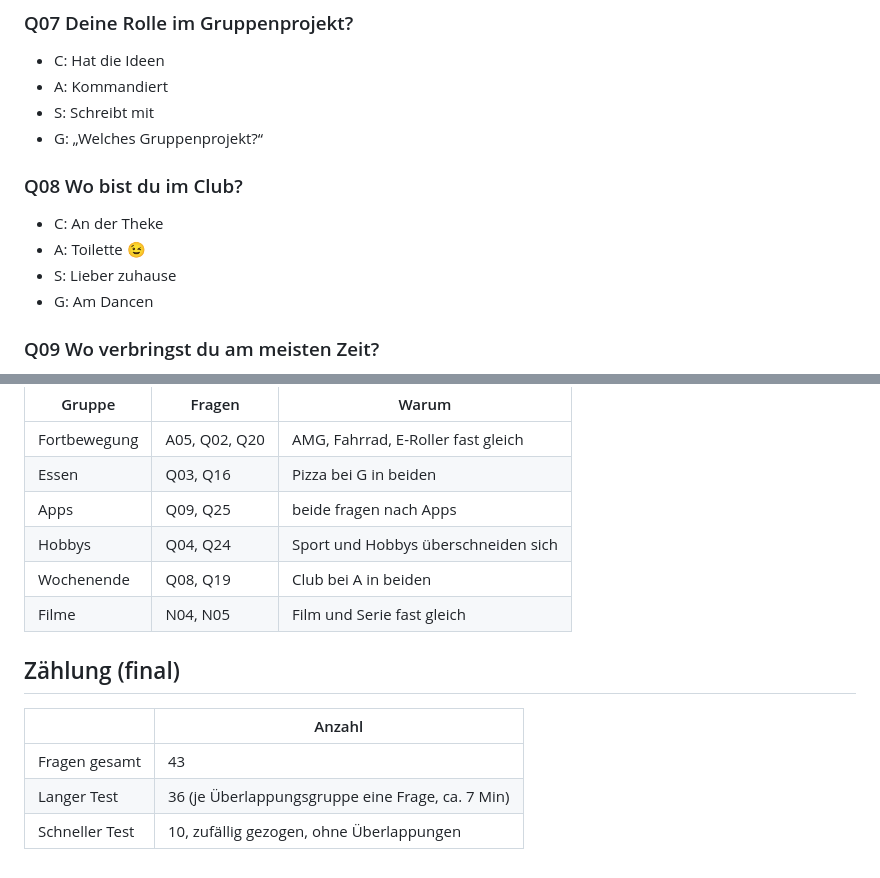
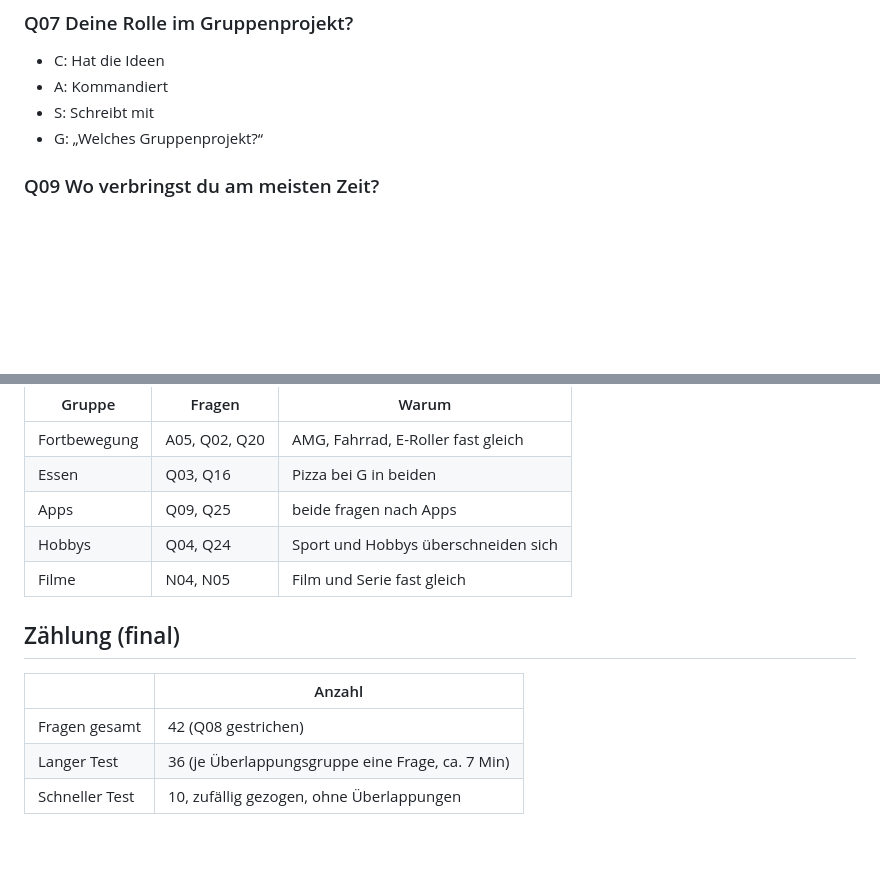
Before and after one commit to neinkob12/holy, a Markdown page: docs/FRAGEN.md, 2 parts joined by grey strips. Rendered like a GitHub page; blank space fills up the shorter version.

Commit message:
Q08 gestrichen
Co-Authored-By: Claude Opus 5.5 <noreply@anthropic.com>
Claude-Session: https://claude.ai/code/session_01LvQtvjG9vxwuJUyk8Xzk8E

```diff
--- a/docs/FRAGEN.md
+++ b/docs/FRAGEN.md
@@ -84,12 +84,6 @@ C = Chad, A = Alpha, S = SoyBoy, G = Gooner. Im Test wird die Reihenfolge der An
 - A: Kommandiert
 - S: Schreibt mit
 - G: „Welches Gruppenprojekt?“
-
-### Q08 Wo bist du im Club?
-- C: An der Theke
-- A: Toilette 😉
-- S: Lieber zuhause
-- G: Am Dancen
 
 ### Q09 Wo verbringst du am meisten Zeit?
 - C: Claude
@@ -287,13 +281,12 @@ Aus jeder Gruppe kommt höchstens **eine** Frage in denselben Test.
 | Essen | Q03, Q16 | Pizza bei G in beiden |
 | Apps | Q09, Q25 | beide fragen nach Apps |
 | Hobbys | Q04, Q24 | Sport und Hobbys überschneiden sich |
-| Wochenende | Q08, Q19 | Club bei A in beiden |
 | Filme | N04, N05 | Film und Serie fast gleich |
 
 ## Zählung (final)
 
 | | Anzahl |
 |---|---|
-| Fragen gesamt | 43 |
+| Fragen gesamt | 42 (Q08 gestrichen) |
 | Langer Test | 36 (je Überlappungsgruppe eine Frage, ca. 7 Min) |
 | Schneller Test | 10, zufällig gezogen, ohne Überlappungen |
```
